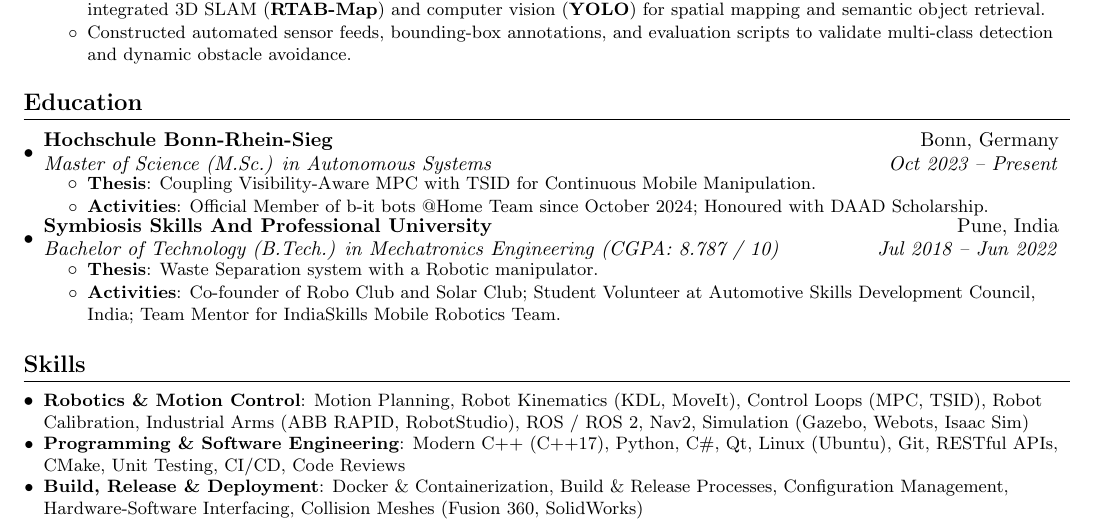
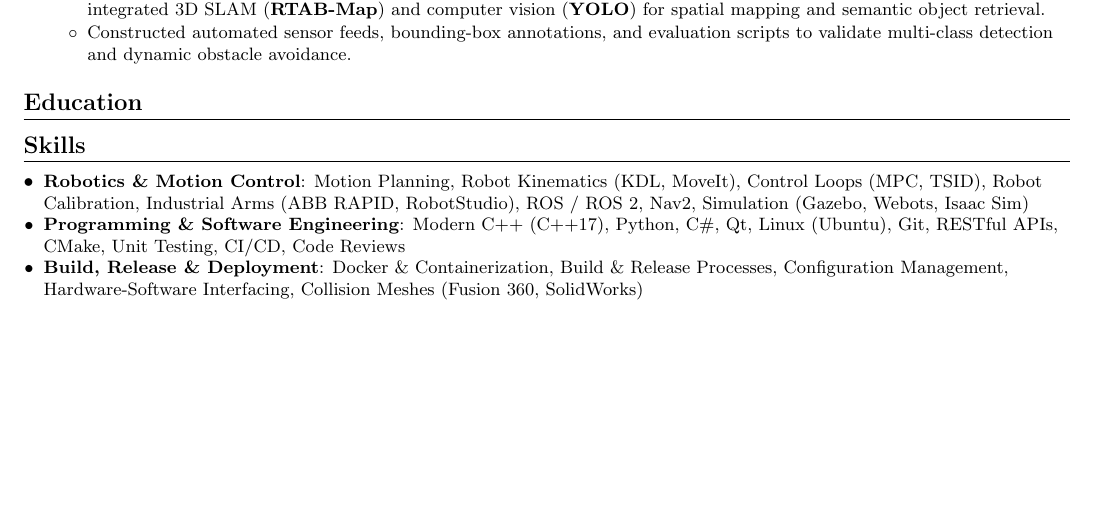
Before and after one commit to ItsShriks/Resume, a LaTeX document (Shrikar_Nakhye.tex, which reads tex/Education.tex): part of page 2 of 2, cut so that both start at the same text, the shorter picture padded with empty space. Compiled offline with pdfLaTeX.

Commit message:
Proper NEVER DELETE

```diff
--- a/tex/Education.tex
+++ b/tex/Education.tex
@@ -1,37 +1,43 @@
-% NEVER DELETE THIS SECTION
-%-----------EDUCATION-----------------
+% NEVER DELETE or EDIT THIS SECTION
+% %-----------EDUCATION-----------------
+% \section{Education}
+% \resumeSubHeadingListStart
+
+%     \resumeSubheading
+%       {Hochschule Bonn-Rhein-Sieg}{Bonn, Germany}
+%       {Master of Science (M.Sc.) in Autonomous Systems}{Oct 2023 -- Present}
+%       \resumeItemListStart
+%         \resumeItem{Thesis}{Coupling Visibility-Aware MPC with TSID for Continuous Mobile Manipulation.}
+%         \resumeItem{Activities}{Official Member of b-it bots @Home Team since October 2024; Honoured with DAAD Scholarship.}
+%       \resumeItemListEnd
+
+%     \resumeSubheading
+%       {Symbiosis Skills And Professional University}{Pune, India}
+%       {Bachelor of Technology (B.Tech.) in Mechatronics Engineering (CGPA: 8.787 / 10)}{Jul 2018 -- Jun 2022}
+%       \resumeItemListStart
+%         \resumeItem{Thesis}{Waste Separation system with a Robotic manipulator.}
+%         \resumeItem{Activities}{Co-founder of Robo Club and Solar Club; Student Volunteer at Automotive Skills Development Council, India; Team Mentor for IndiaSkills Mobile Robotics Team.}
+%       \resumeItemListEnd
+
+%     \resumeSubheading
+%       {Saket College}{Mumbai, India}
+%       {Higher Secondary Certification in Science (Grade: 60\%)}{Jun 2016 -- May 2018}
+%       \resumeItemListStart
+%         \resumeItem{Focus}{Mathematics, Physics, and Chemistry focus.}
+%       \resumeItemListEnd
+
+%     \resumeSubheading
+%       {Swami Vivekanand Vidyamandir}{Mumbai, India}
+%       {Secondary School Certification (Grade: 75.6\%)}{Apr 2003 -- Apr 2016}
+%       \resumeItemListStart
+%         \resumeItem{Activities}{Awarded as Best Student Representative; Co-Founder and President of Technology Club; Awarded as Best Science Club Vice President; Active in District Level Chess Tournaments.}
+%       \resumeItemListEnd
+
+% \resumeSubHeadingListEnd
+% NEVER DELETE or EDIT THIS SECTION
+
+% Instead build another one here based upon the above
 \section{Education}
 \resumeSubHeadingListStart
 
-    \resumeSubheading
-      {Hochschule Bonn-Rhein-Sieg}{Bonn, Germany}
-      {Master of Science (M.Sc.) in Autonomous Systems}{Oct 2023 -- Present}
-      \resumeItemListStart
-        \resumeItem{Thesis}{Coupling Visibility-Aware MPC with TSID for Continuous Mobile Manipulation.}
-        \resumeItem{Activities}{Official Member of b-it bots @Home Team since October 2024; Honoured with DAAD Scholarship.}
-      \resumeItemListEnd
-
-    \resumeSubheading
-      {Symbiosis Skills And Professional University}{Pune, India}
-      {Bachelor of Technology (B.Tech.) in Mechatronics Engineering (CGPA: 8.787 / 10)}{Jul 2018 -- Jun 2022}
-      \resumeItemListStart
-        \resumeItem{Thesis}{Waste Separation system with a Robotic manipulator.}
-        \resumeItem{Activities}{Co-founder of Robo Club and Solar Club; Student Volunteer at Automotive Skills Development Council, India; Team Mentor for IndiaSkills Mobile Robotics Team.}
-      \resumeItemListEnd
-
-    % \resumeSubheading
-    %   {Saket College}{Mumbai, India}
-    %   {Higher Secondary Certification in Science (Grade: 60\%)}{Jun 2016 -- May 2018}
-    %   \resumeItemListStart
-    %     \resumeItem{Focus}{Mathematics, Physics, and Chemistry focus.}
-    %   \resumeItemListEnd
-
-    % \resumeSubheading
-    %   {Swami Vivekanand Vidyamandir}{Mumbai, India}
-    %   {Secondary School Certification (Grade: 75.6\%)}{Apr 2003 -- Apr 2016}
-    %   \resumeItemListStart
-    %     \resumeItem{Activities}{Awarded as Best Student Representative; Co-Founder and President of Technology Club; Awarded as Best Science Club Vice President; Active in District Level Chess Tournaments.}
-    %   \resumeItemListEnd
-
 \resumeSubHeadingListEnd
-% NEVER DELETE THIS SECTION
```
Also changed, not shown: tex/Interests.tex (+2 -2 lines), tex/Personal_Info.tex (+2 -2 lines), tex/Projects.tex (+4 -0 lines), tex/Publications.tex (+3 -0 lines), tex/Skills.tex (+2 -2 lines), tex/Training_And_Certifications.tex (+2 -2 lines), tex/Work_Experience.tex (+2 -2 lines).
